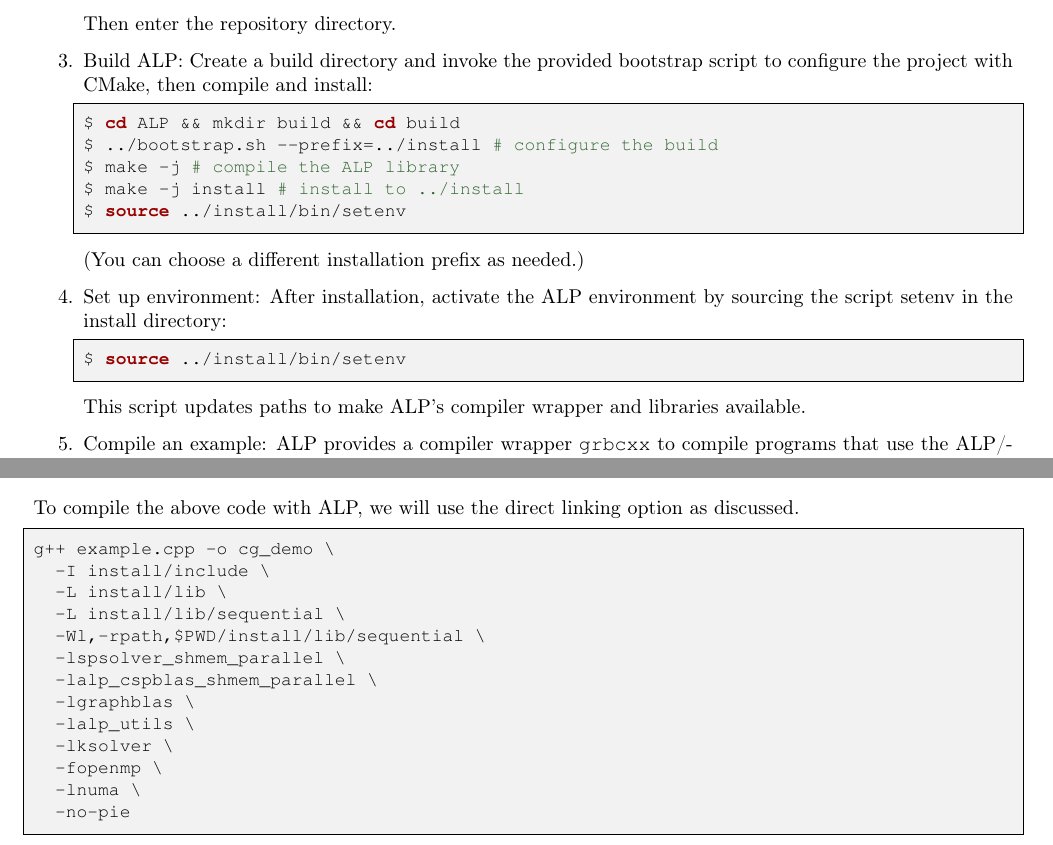
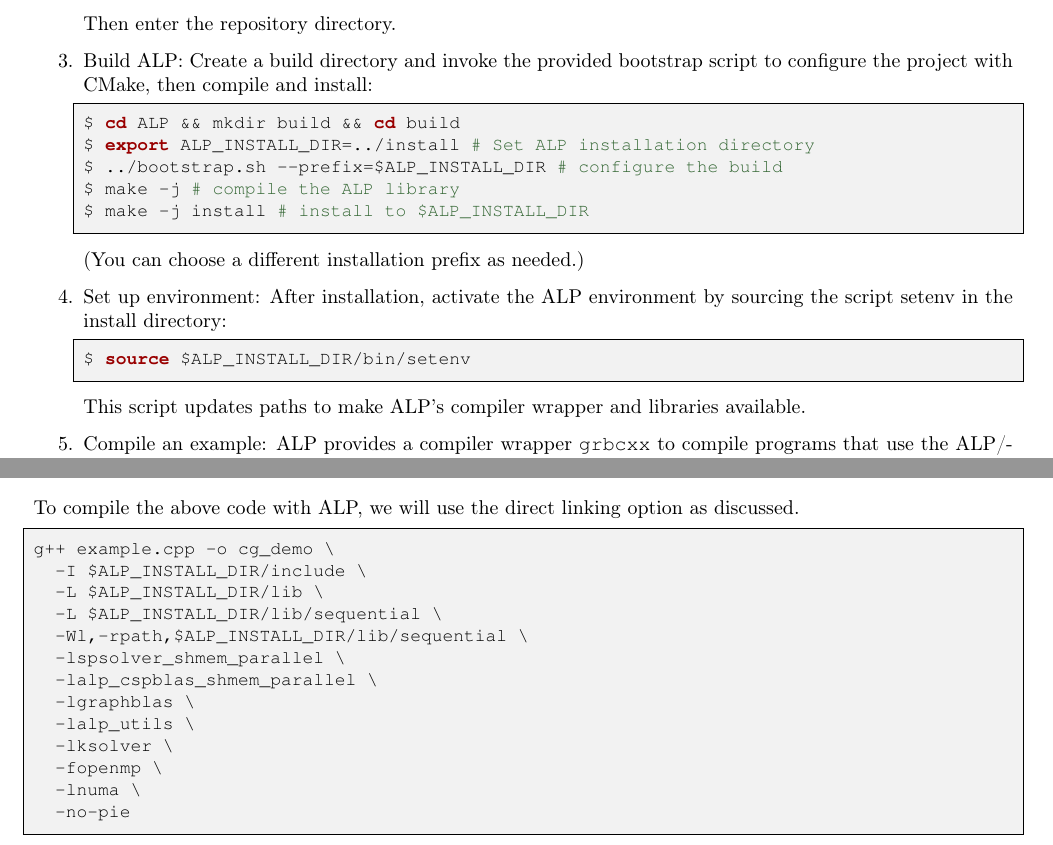
Before and after one commit to Algebraic-Programming/ALP-Tutorial, a LaTeX document (main.tex, which reads ALP_Transition_Path_Tutorial.tex): two parts of pages 15 and 19 of 19, joined at a grey line, cut so that both start at the same text. Compiled offline with pdfLaTeX.

Commit message:
Refine installation instructions to use ALP_INSTALL_DIR variable for paths

```diff
--- a/ALP_Transition_Path_Tutorial.tex
+++ b/ALP_Transition_Path_Tutorial.tex
@@ -26,17 +26,16 @@ Then enter the repository directory.
 \item Build ALP: Create a build directory and invoke the provided bootstrap script to configure the project with CMake, then compile and install:
 \begin{lstlisting}[language=bash, basicstyle=\ttfamily\small, showstringspaces=false]
 $ cd ALP && mkdir build && cd build
-$ ../bootstrap.sh --prefix=../install # configure the build
+$ export ALP_INSTALL_DIR=../install # Set ALP installation directory
+$ ../bootstrap.sh --prefix=$ALP_INSTALL_DIR # configure the build
 $ make -j # compile the ALP library
-$ make -j install # install to ../install
-$ source ../install/bin/setenv
-
+$ make -j install # install to $ALP_INSTALL_DIR
 \end{lstlisting}
 (You can choose a different installation prefix as needed.)
 
 \item Set up environment: After installation, activate the ALP environment by sourcing the script setenv in the install directory:
 \begin{lstlisting}[language=bash, basicstyle=\ttfamily\small, showstringspaces=false]
-$ source ../install/bin/setenv
+$ source $ALP_INSTALL_DIR/bin/setenv
 \end{lstlisting}
 This script updates paths to make ALP's compiler wrapper and libraries available.
 
@@ -195,10 +194,10 @@ Let’s break down what happens here:
 To compile the above code with ALP, we will use the direct linking option as discussed.
 \begin{lstlisting}[language=bash, basicstyle=\ttfamily\small, showstringspaces=false]
 g++ example.cpp -o cg_demo \
-  -I install/include \
-  -L install/lib \
-  -L install/lib/sequential \
-  -Wl,-rpath,$PWD/install/lib/sequential \
+  -I $ALP_INSTALL_DIR/include \
+  -L $ALP_INSTALL_DIR/lib \
+  -L $ALP_INSTALL_DIR/lib/sequential \
+  -Wl,-rpath,$ALP_INSTALL_DIR/lib/sequential \
   -lspsolver_shmem_parallel \
   -lalp_cspblas_shmem_parallel \
   -lgraphblas \
```
